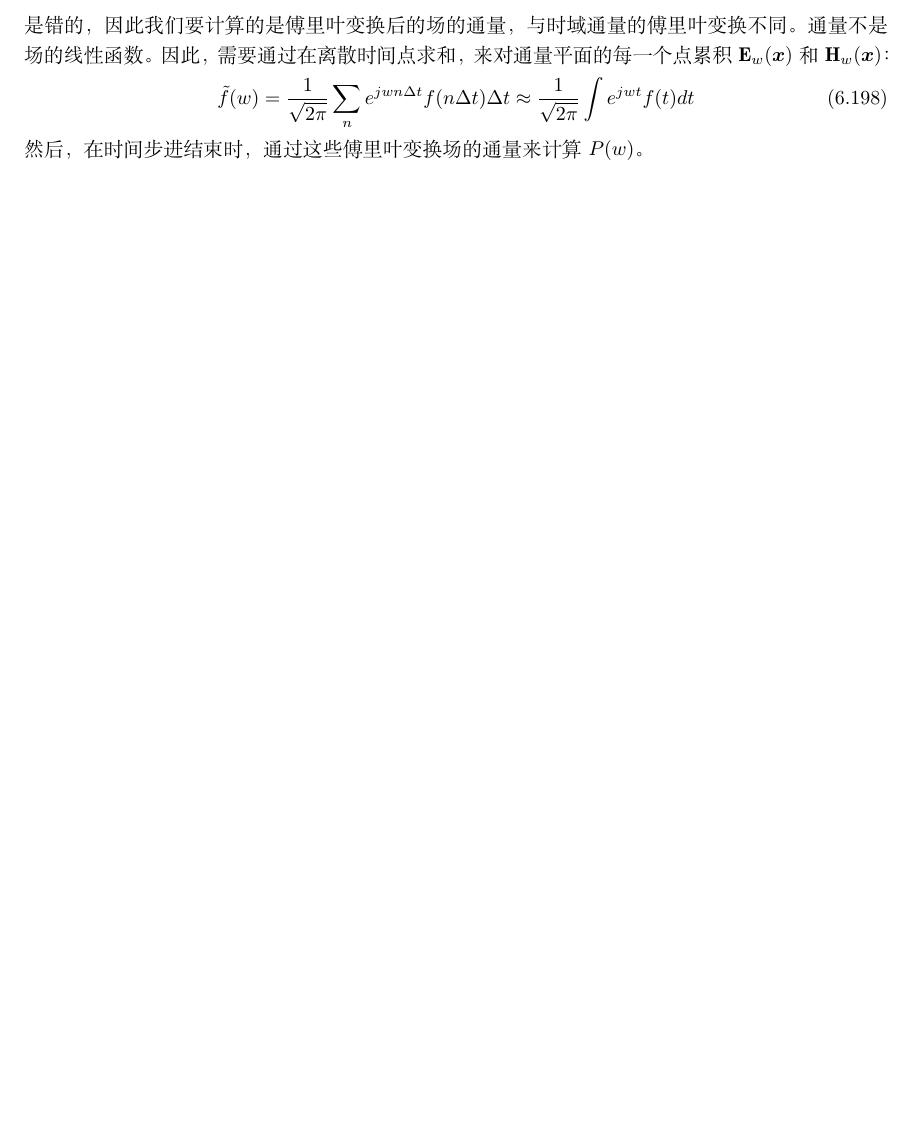
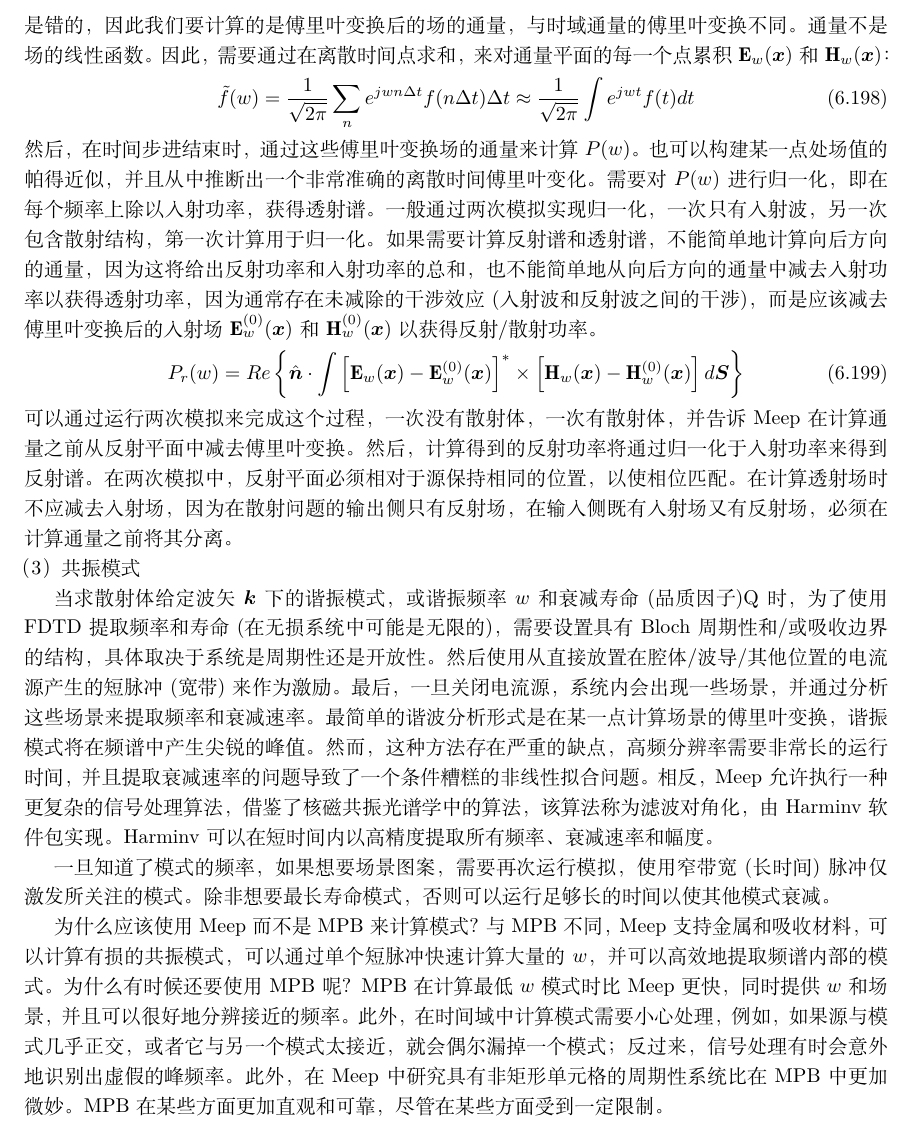
Before and after one commit to sunacchi1999/CEM_Note, a LaTeX document (template.tex): part of page 87 of 87, cut so that both start at the same text, the shorter picture padded with empty space. Compiled offline with XeLaTeX; a LaTeX package or settings file that is missing is left out.

Commit message:
2023 6 15

```diff
--- a/template.tex
+++ b/template.tex
@@ -4413,8 +4413,19 @@ FDTD最常见的应用之一是计算有限结构(如谐振腔)对某种激励
 \begin{align}
     \tilde{f}(w)=\frac{1}{\sqrt{2\pi}}\sum_ne^{jwn\Delta t}f(n\Delta t)\Delta t\approx \frac{1}{\sqrt{2\pi}}\int e^{jwt}f(t)dt
 \end{align}
-然后，在时间步进结束时，通过这些傅里叶变换场的通量来计算$P(w)$。
-
+然后，在时间步进结束时，通过这些傅里叶变换场的通量来计算$P(w)$。也可以构建某一点处场值的帕得近似，并且从中推断出一个非常准确的离散时间傅里叶变化。需要对$P(w)$进行归一化，即在每个频率上除以入射功率，获得透射谱。一般通过两次模拟实现归一化，一次只有入射波，另一次包含散射结构，第一次计算用于归一化。如果需要计算反射谱和透射谱，不能简单地计算向后方向的通量，因为这将给出反射功率和入射功率的总和，也不能简单地从向后方向的通量中减去入射功率以获得透射功率，因为通常存在未减除的干涉效应(入射波和反射波之间的干涉)，而是应该减去傅里叶变换后的入射场$\mathbf{E}^{(0)}_w(\vec{x})$和$\mathbf{H}^{(0)}_w(\vec{x})$以获得反射/散射功率。
+\begin{align}
+    P_r(w)=Re\left\{\hat{\vec{n}}\cdot\int\left[\mathbf{E}_w(\vec{x})-\mathbf{E}^{(0)}_w(\vec{x})\right]^*\times\left[\mathbf{H}_w(\vec{x})-\mathbf{H}^{(0)}_w(\vec{x})\right]d\vec{S}\right\}
+\end{align}
+可以通过运行两次模拟来完成这个过程，一次没有散射体，一次有散射体，并告诉Meep在计算通量之前从反射平面中减去傅里叶变换。然后，计算得到的反射功率将通过归一化于入射功率来得到反射谱。在两次模拟中，反射平面必须相对于源保持相同的位置，以使相位匹配。在计算透射场时不应减去入射场，因为在散射问题的输出侧只有反射场，在输入侧既有入射场又有反射场，必须在计算通量之前将其分离。\\
+（3）共振模式\par
+当求散射体给定波矢$\vec{k}$下的谐振模式，或谐振频率$w$和衰减寿命(品质因子)Q时，为了使用FDTD提取频率和寿命(在无损系统中可能是无限的)，需要设置具有Bloch周期性和/或吸收边界的结构，具体取决于系统是周期性还是开放性。然后使用从直接放置在腔体/波导/其他位置的电流源产生的短脉冲(宽带)来作为激励。最后，一旦关闭电流源，系统内会出现一些场景，并通过分析这些场景来提取频率和衰减速率。最简单的谐波分析形式是在某一点计算场景的傅里叶变换，谐振模式将在频谱中产生尖锐的峰值。然而，这种方法存在严重的缺点，高频分辨率需要非常长的运行时间，并且提取衰减速率的问题导致了一个条件糟糕的非线性拟合问题。相反，Meep允许执行一种更复杂的信号处理算法，借鉴了核磁共振光谱学中的算法，该算法称为滤波对角化，由Harminv软件包实现。Harminv可以在短时间内以高精度提取所有频率、衰减速率和幅度。
+
+
+
+一旦知道了模式的频率，如果想要场景图案，需要再次运行模拟，使用窄带宽(长时间)脉冲仅激发所关注的模式。除非想要最长寿命模式，否则可以运行足够长的时间以使其他模式衰减。
+
+为什么应该使用Meep而不是MPB来计算模式？与MPB不同，Meep支持金属和吸收材料，可以计算有损的共振模式，可以通过单个短脉冲快速计算大量的$w$，并可以高效地提取频谱内部的模式。为什么有时候还要使用MPB呢？MPB在计算最低$w$模式时比Meep更快，同时提供$w$和场景，并且可以很好地分辨接近的频率。此外，在时间域中计算模式需要小心处理，例如，如果源与模式几乎正交，或者它与另一个模式太接近，就会偶尔漏掉一个模式；反过来，信号处理有时会意外地识别出虚假的峰频率。此外，在Meep中研究具有非矩形单元格的周期性系统比在MPB中更加微妙。MPB在某些方面更加直观和可靠，尽管在某些方面受到一定限制。
 
 
 
```
